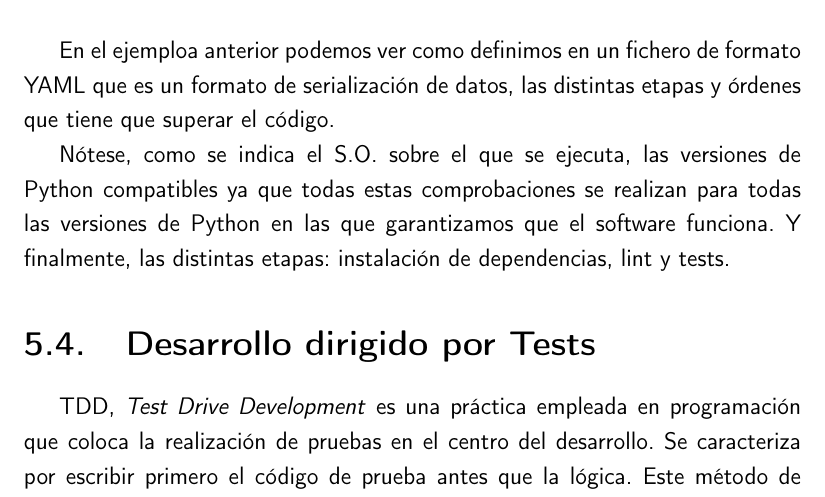
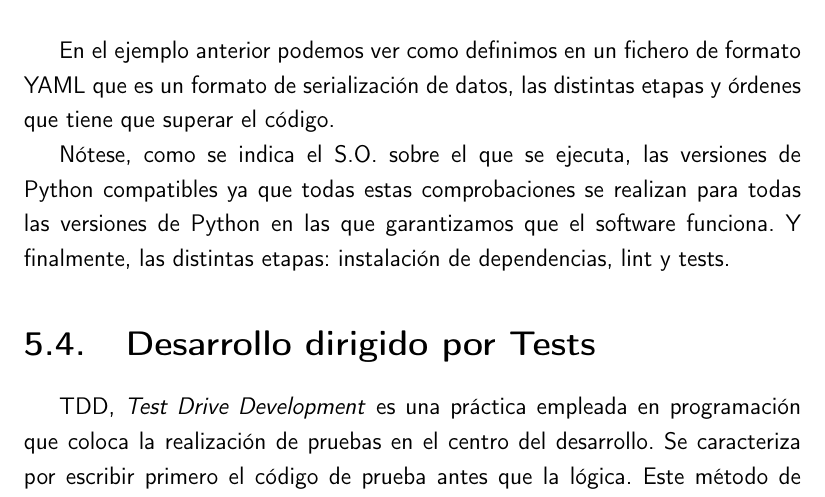
Before and after one commit to pablojjimenez/TFG, a LaTeX thesis (doc/proyecto.tex, which reads doc/secciones/06_implementacion.tex): part of page 47 of 59, cut so that both start at the same text. Compiled offline with pdfLaTeX.

Commit message:
TFG-97 fix words spell

```diff
--- a/doc/secciones/06_implementacion.tex
+++ b/doc/secciones/06_implementacion.tex
@@ -131,12 +131,12 @@ Por otro lado, se corre la \textit{suit} de tests de forma que se garantice que
             run: poetry run task test
 \end{lstlisting}
 
-En el ejemploa anterior podemos ver como definimos en un fichero de formato YAML que es un formato de serialización de datos, las distintas etapas y órdenes que tiene que superar el código.
+En el ejemplo anterior podemos ver como definimos en un fichero de formato YAML que es un formato de serialización de datos, las distintas etapas y órdenes que tiene que superar el código.
 
 Nótese, como se indica el S.O. sobre el que se ejecuta, las versiones de Python compatibles ya que todas estas comprobaciones se realizan para todas las versiones de Python en las que garantizamos que el software funciona. Y finalmente, las distintas etapas: instalación de dependencias, lint y tests.
 
 \section{Desarrollo dirigido por Tests}
-TDD, \textit{Test Drive Development} es una práctica empleada en programación que coloca la realización de pruebas en el centro del desarrollo. Se caracteriza por escribir primero el código de prueba antes que la lógica. Este método de desarrollo encaja muy bien con lo que se ha especificado en el \hyperref[sec:planificacion]{capítulo de la planificación} ya que con cada tarea finalizada tenemos su cobertura de test, lo que hace que aumente la mantenibilidad del código y la capacidad de poder refactorizar.
+TDD, \textit{Test Drive Development} es una práctica empleada en programación que coloca la realización de pruebas en el centro del desarrollo. Se caracteriza por escribir primero el código de prueba antes que la lógica. Este método de desarrollo encaja muy bien con lo que se ha especificado en el \hyperref[sec:plani]{capítulo de la planificación} ya que con cada tarea finalizada tenemos su cobertura de test, lo que hace que aumente la mantenibilidad del código y la capacidad de poder refactorizar.
 
 
 \FloatBarrier
```
Also changed, not shown: doc/secciones/04_planificacion.tex (+1 -1 lines), doc/secciones/06_implementacion.tex (2 more changed lines).
